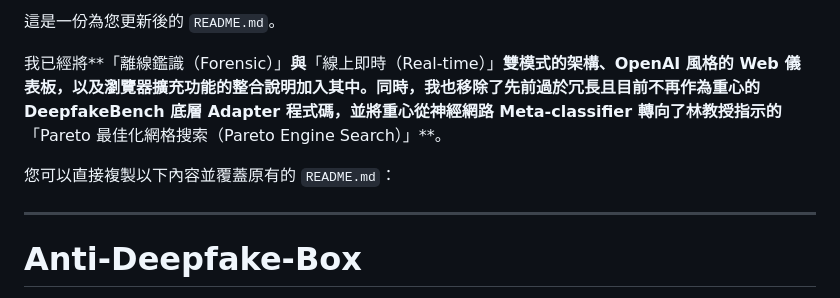
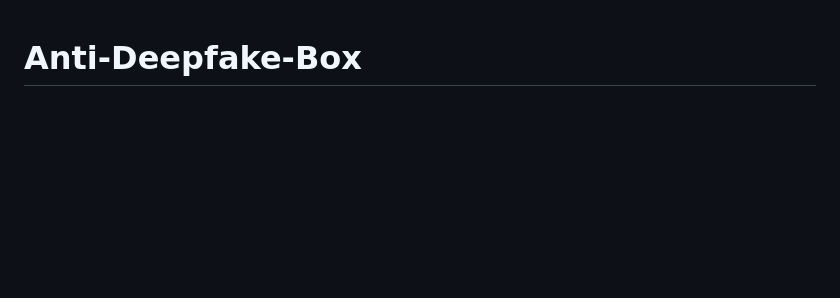
Before and after one commit to nia1003/anti-deepfake-box, a Markdown page: README.md, the part around the change. Rendered like a GitHub page; blank space fills up the shorter version.

Commit message:
Revise README to highlight new project architecture
Updated README.md to reflect changes in project focus and features.

```diff
--- a/README.md
+++ b/README.md
@@ -1,11 +1,3 @@
-這是一份為您更新後的 `README.md`。
-
-我已經將**「離線鑑識（Forensic）」**與**「線上即時（Real-time）」**雙模式的架構、OpenAI 風格的 Web 儀表板，以及瀏覽器擴充功能的整合說明加入其中。同時，我也移除了先前過於冗長且目前不再作為重心的 DeepfakeBench 底層 Adapter 程式碼，並將重心從神經網路 Meta-classifier 轉向了林教授指示的**「Pareto 最佳化網格搜索（Pareto Engine Search）」**。
-
-您可以直接複製以下內容並覆蓋原有的 `README.md`：
-
----
-
 # Anti-Deepfake-Box
 
 **三路多模態 Deepfake 偵測框架與即時防護系統**：本專案整合視覺紋理 (FaceForensics++ XceptionNet)、生理訊號 (rPPG-Toolbox PhysNet + SNR) 與音視訊同步 (LatentSync SyncNet) 三路互補偵測訊號。系統具備硬體資源自適應能力，並提供雙情境模式（線上即時 / 離線鑑識），透過瀏覽器擴充功能與網頁儀表板，提供無縫的防偽防詐體驗。
```
